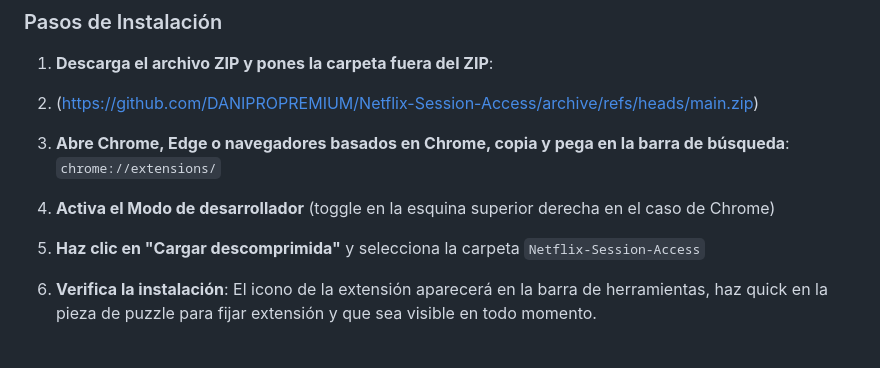
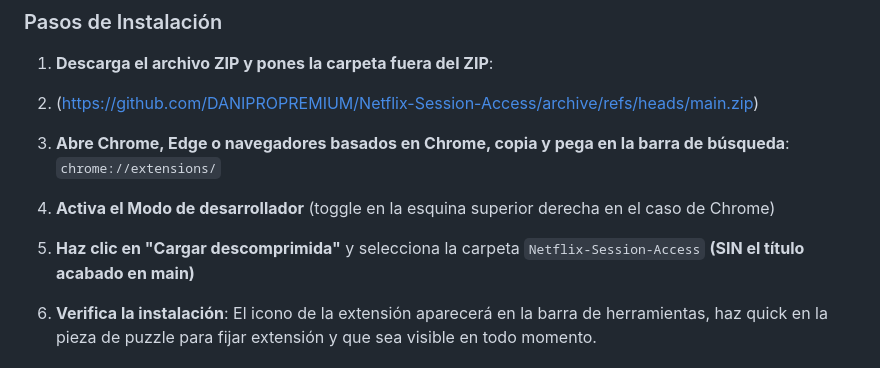
Before and after one commit to DANIPROPREMIUM/Netflix-Session-Access, a Markdown page: README.md, the part around the change. Drawn GitHub-style.

```diff
--- a/README.md
+++ b/README.md
@@ -46,7 +46,7 @@ Permitir a los usuarios ingresar códigos de sesión para acceder a Netflix grat
 
 4. **Activa el Modo de desarrollador** (toggle en la esquina superior derecha en el caso de Chrome)
 
-5. **Haz clic en "Cargar descomprimida"** y selecciona la carpeta `Netflix-Session-Access`
+5. **Haz clic en "Cargar descomprimida"** y selecciona la carpeta `Netflix-Session-Access`  **(SIN el título acabado en main)**
 
 6. **Verifica la instalación**: El icono de la extensión aparecerá en la barra de herramientas, haz quick en la pieza de puzzle para fijar extensión y que sea visible en todo momento.
 
```
